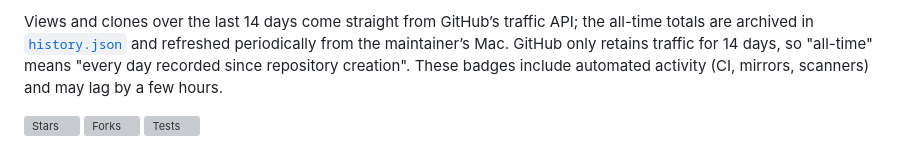
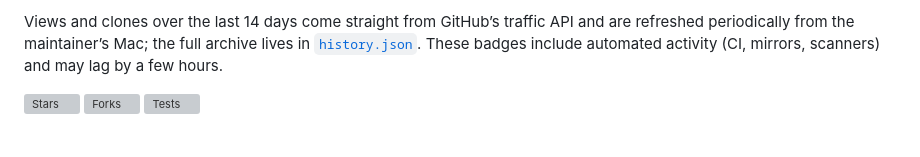
Before and after one commit to IMAN-Py/iptv-farsi, a Markdown page: README.md, the part around one of its changes. GitHub-like rendering; grey boxes are pictures that could not be loaded.

```diff
--- a/README.md
+++ b/README.md
@@ -8,7 +6,6 @@
 
-Views and clones over the last 14 days come straight from GitHub’s traffic API; the all-time totals are archived in
-[`history.json`](.github/traffic/history.json) and refreshed periodically from the maintainer’s Mac. GitHub only retains
-traffic for 14 days, so "all-time" means "every day recorded since repository creation". These badges include
+Views and clones over the last 14 days come straight from GitHub’s traffic API and are refreshed periodically
+from the maintainer’s Mac; the full archive lives in [`history.json`](.github/traffic/history.json). These badges include
 automated activity (CI, mirrors, scanners) and may lag by a few hours.
 <!-- /cumulative-traffic -->
 
```
Also changed, not shown: other parts of README.md (+0 -2 lines).
